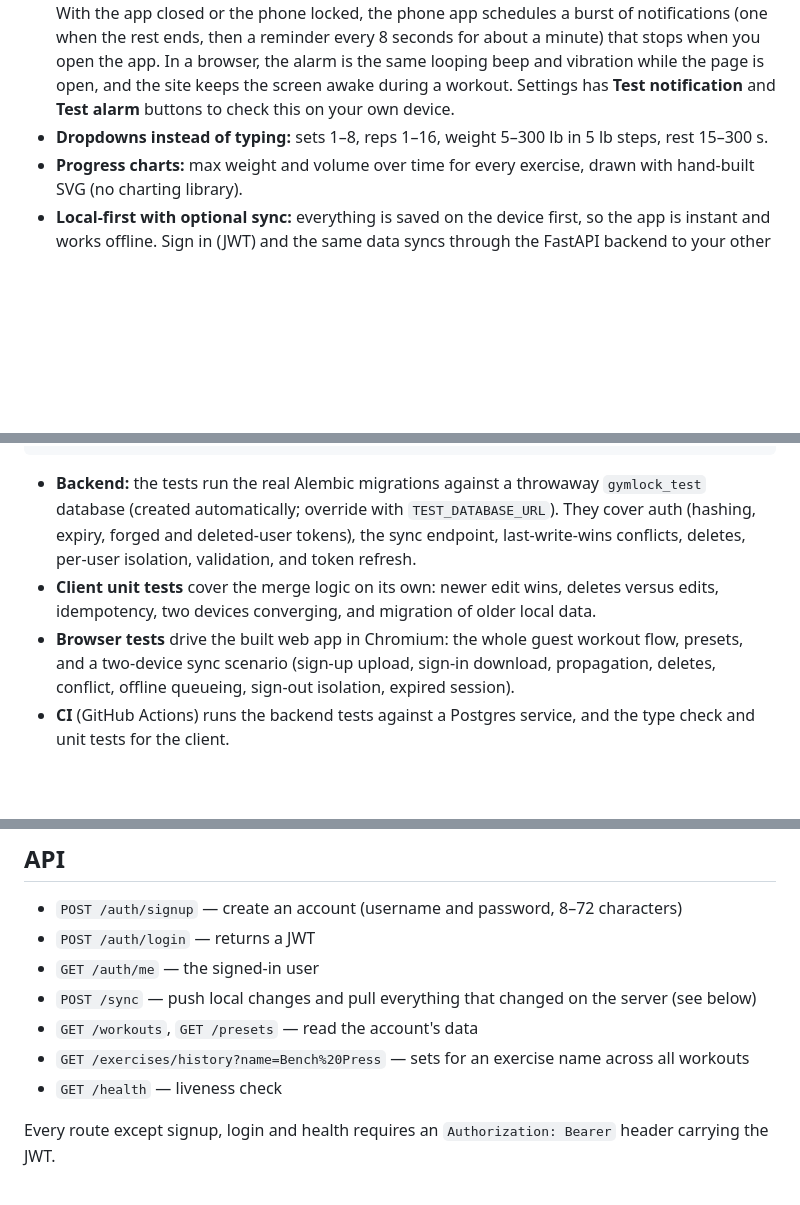
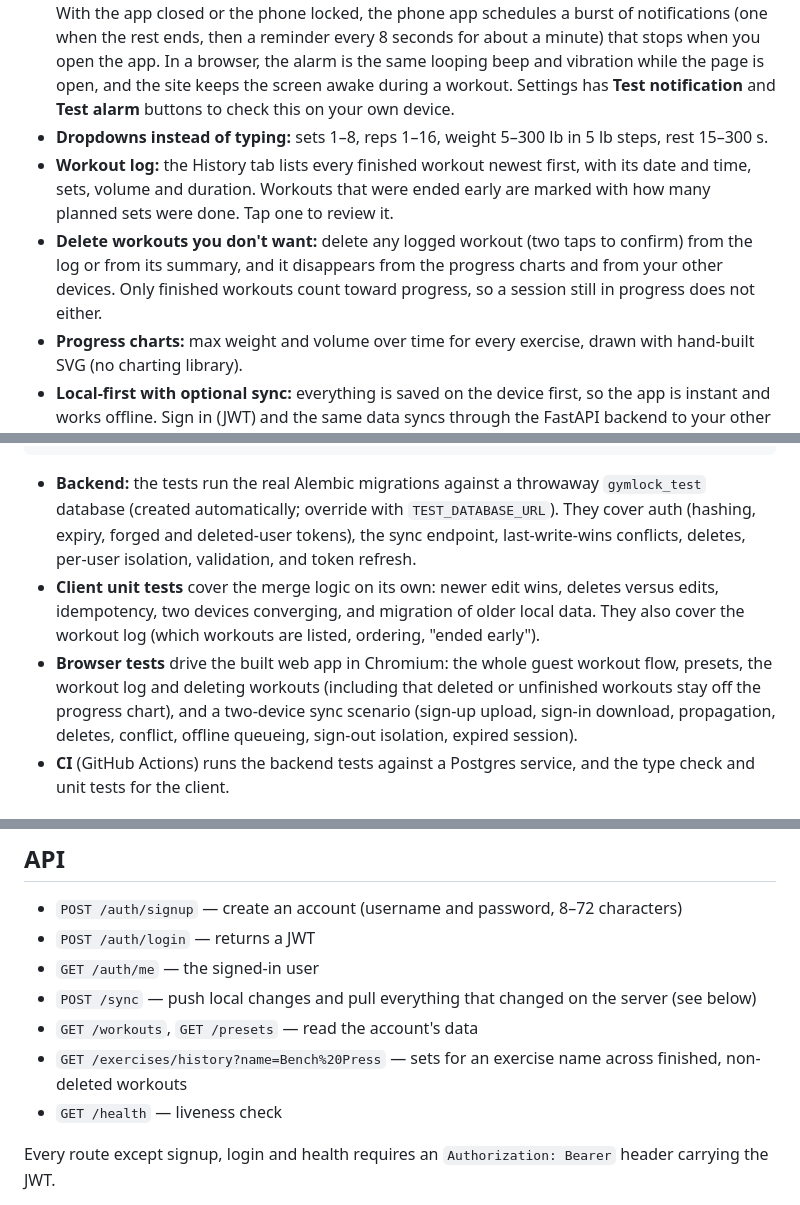
Before and after one commit to KarimgitCS/gymlock, a Markdown page: README.md, 3 parts joined by grey strips. GitHub-like rendering; blank space fills up the shorter version.

Commit message:
Document the workout log and deleting workouts

````diff
--- a/README.md
+++ b/README.md
@@ -11,6 +11,8 @@ A workout tracker for the web and mobile: plan a session, then lift one set at a
 - **Rest timer that never starts by itself:** it starts only when you press **Set done**, and when it ends it waits for you. It is stored as an absolute end time, so it stays accurate through backgrounding and page reloads.
 - **An alarm you can't miss:** when a rest ends with the app open, an alarm keeps sounding and pulsing until you tap Set done, Skip or Stop alarm (or a minute passes). In the phone app the sound is a looping beep that plays even with the silent switch on, with strong haptic pulses. With the app closed or the phone locked, the phone app schedules a burst of notifications (one when the rest ends, then a reminder every 8 seconds for about a minute) that stops when you open the app. In a browser, the alarm is the same looping beep and vibration while the page is open, and the site keeps the screen awake during a workout. Settings has **Test notification** and **Test alarm** buttons to check this on your own device.
 - **Dropdowns instead of typing:** sets 1–8, reps 1–16, weight 5–300 lb in 5 lb steps, rest 15–300 s.
+- **Workout log:** the History tab lists every finished workout newest first, with its date and time, sets, volume and duration. Workouts that were ended early are marked with how many planned sets were done. Tap one to review it.
+- **Delete workouts you don't want:** delete any logged workout (two taps to confirm) from the log or from its summary, and it disappears from the progress charts and from your other devices. Only finished workouts count toward progress, so a session still in progress does not either.
 - **Progress charts:** max weight and volume over time for every exercise, drawn with hand-built SVG (no charting library).
 - **Local-first with optional sync:** everything is saved on the device first, so the app is instant and works offline. Sign in (JWT) and the same data syncs through the FastAPI backend to your other devices and is backed up in Postgres. Without an account nothing leaves the device.
 
@@ -94,8 +96,8 @@ cd mobile && npm run e2e                # browser tests, see mobile/e2e/README.m
 ```
 
 - **Backend:** the tests run the real Alembic migrations against a throwaway `gymlock_test` database (created automatically; override with `TEST_DATABASE_URL`). They cover auth (hashing, expiry, forged and deleted-user tokens), the sync endpoint, last-write-wins conflicts, deletes, per-user isolation, validation, and token refresh.
-- **Client unit tests** cover the merge logic on its own: newer edit wins, deletes versus edits, idempotency, two devices converging, and migration of older local data.
-- **Browser tests** drive the built web app in Chromium: the whole guest workout flow, presets, and a two-device sync scenario (sign-up upload, sign-in download, propagation, deletes, conflict, offline queueing, sign-out isolation, expired session).
+- **Client unit tests** cover the merge logic on its own: newer edit wins, deletes versus edits, idempotency, two devices converging, and migration of older local data. They also cover the workout log (which workouts are listed, ordering, "ended early").
+- **Browser tests** drive the built web app in Chromium: the whole guest workout flow, presets, the workout log and deleting workouts (including that deleted or unfinished workouts stay off the progress chart), and a two-device sync scenario (sign-up upload, sign-in download, propagation, deletes, conflict, offline queueing, sign-out isolation, expired session).
 - **CI** (GitHub Actions) runs the backend tests against a Postgres service, and the type check and unit tests for the client.
 
 ## Data model (API database)
@@ -117,7 +119,7 @@ Every synced row also carries `updated_at` (the client's edit time, epoch ms), `
 - `GET /auth/me` — the signed-in user
 - `POST /sync` — push local changes and pull everything that changed on the server (see below)
 - `GET /workouts`, `GET /presets` — read the account's data
-- `GET /exercises/history?name=Bench%20Press` — sets for an exercise name across all workouts
+- `GET /exercises/history?name=Bench%20Press` — sets for an exercise name across finished, non-deleted workouts
 - `GET /health` — liveness check
 
 Every route except signup, login and health requires an `Authorization: Bearer` header carrying the JWT.
````
Also changed, not shown: other parts of README.md (+1 -1 lines).
